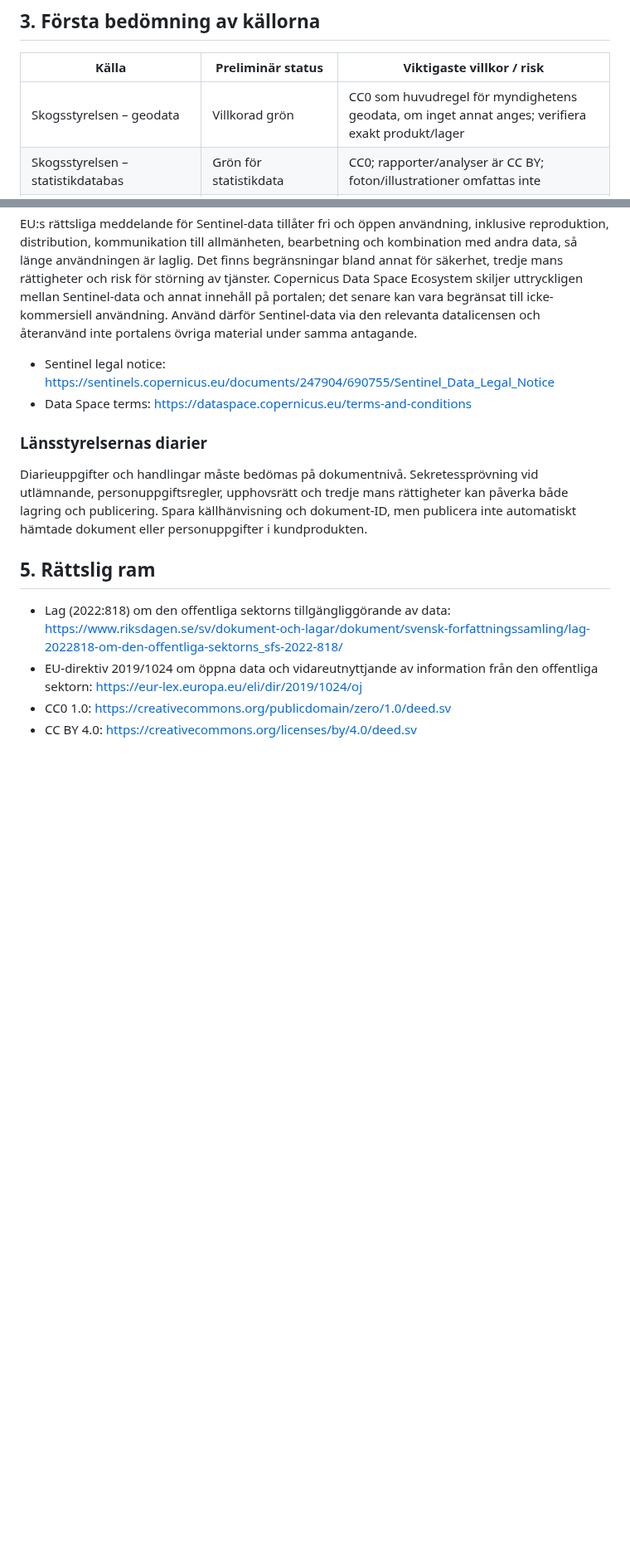
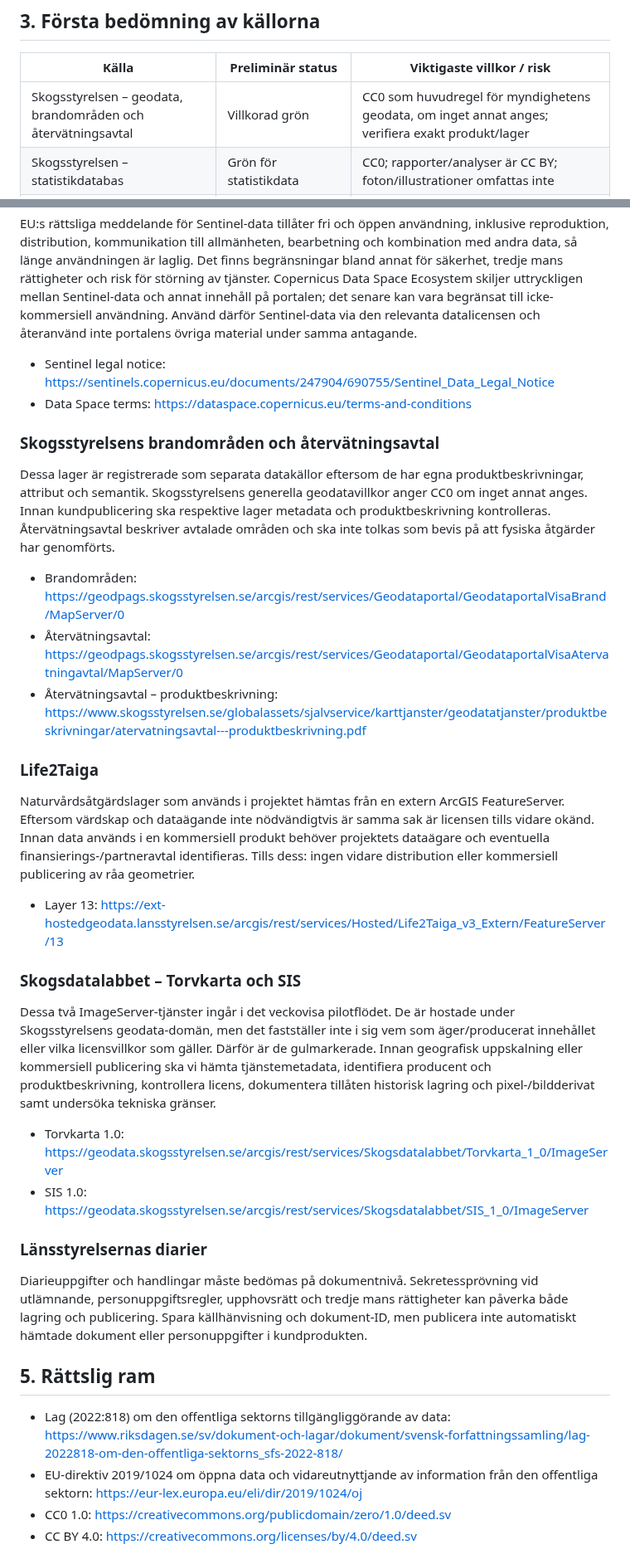
Before and after one commit to dahlinrobert-lgtm/Skog, a Markdown page: docs/open-data-and-commercial-use.md, 2 parts joined by grey strips. Shown at 83% size. Drawn GitHub-style; blank space fills up the shorter version.

Commit message:
Document rights checks for new Skog data sources

```diff
--- a/docs/open-data-and-commercial-use.md
+++ b/docs/open-data-and-commercial-use.md
@@ -35,7 +35,7 @@ Status i registret är en riskklassning för projektet, inte ett bindande juridi
 
 | Källa | Preliminär status | Viktigaste villkor / risk |
 |---|---|---|
-| Skogsstyrelsen – geodata | Villkorad grön | CC0 som huvudregel för myndighetens geodata, om inget annat anges; verifiera exakt produkt/lager |
+| Skogsstyrelsen – geodata, brandområden och återvätningsavtal | Villkorad grön | CC0 som huvudregel för myndighetens geodata, om inget annat anges; verifiera exakt produkt/lager |
 | Skogsstyrelsen – statistikdatabas | Grön för statistikdata | CC0; rapporter/analyser är CC BY; foton/illustrationer omfattas inte |
 | Lantmäteriet – listade öppna data | Grön för listade produkter | CC0, inklusive kommersiell användning |
 | Lantmäteriet – avgiftsbelagd fastighets-/geodata | Röd före avtal | Kommersiell vidareförädling och återförsäljning kan kräva särskilt avtal |
@@ -94,6 +96,27 @@ EU:s rättsliga meddelande för Sentinel-data tillåter fri och öppen användni
 
 - Sentinel legal notice: https://sentinels.copernicus.eu/documents/247904/690755/Sentinel_Data_Legal_Notice
 - Data Space terms: https://dataspace.copernicus.eu/terms-and-conditions
+
+### Skogsstyrelsens brandområden och återvätningsavtal
+
+Dessa lager är registrerade som separata datakällor eftersom de har egna produktbeskrivningar, attribut och semantik. Skogsstyrelsens generella geodatavillkor anger CC0 om inget annat anges. Innan kundpublicering ska respektive lager metadata och produktbeskrivning kontrolleras. Återvätningsavtal beskriver avtalade områden och ska inte tolkas som bevis på att fysiska åtgärder har genomförts.
+
+- Brandområden: https://geodpags.skogsstyrelsen.se/arcgis/rest/services/Geodataportal/GeodataportalVisaBrand/MapServer/0
+- Återvätningsavtal: https://geodpags.skogsstyrelsen.se/arcgis/rest/services/Geodataportal/GeodataportalVisaAtervatningavtal/MapServer/0
+- Återvätningsavtal – produktbeskrivning: https://www.skogsstyrelsen.se/globalassets/sjalvservice/karttjanster/geodatatjanster/produktbeskrivningar/atervatningsavtal---produktbeskrivning.pdf
+
+### Life2Taiga
+
+Naturvårdsåtgärdslager som används i projektet hämtas från en extern ArcGIS FeatureServer. Eftersom värdskap och dataägande inte nödvändigtvis är samma sak är licensen tills vidare okänd. Innan data används i en kommersiell produkt behöver projektets dataägare och eventuella finansierings-/partneravtal identifieras. Tills dess: ingen vidare distribution eller kommersiell publicering av råa geometrier.
+
+- Layer 13: https://ext-hostedgeodata.lansstyrelsen.se/arcgis/rest/services/Hosted/Life2Taiga_v3_Extern/FeatureServer/13
+
+### Skogsdatalabbet – Torvkarta och SIS
+
+Dessa två ImageServer-tjänster ingår i det veckovisa pilotflödet. De är hostade under Skogsstyrelsens geodata-domän, men det fastställer inte i sig vem som äger/producerat innehållet eller vilka licensvillkor som gäller. Därför är de gulmarkerade. Innan geografisk uppskalning eller kommersiell publicering ska vi hämta tjänstemetadata, identifiera producent och produktbeskrivning, kontrollera licens, dokumentera tillåten historisk lagring och pixel-/bildderivat samt undersöka tekniska gränser.
+
+- Torvkarta 1.0: https://geodata.skogsstyrelsen.se/arcgis/rest/services/Skogsdatalabbet/Torvkarta_1_0/ImageServer
+- SIS 1.0: https://geodata.skogsstyrelsen.se/arcgis/rest/services/Skogsdatalabbet/SIS_1_0/ImageServer
 
 ### Länsstyrelsernas diarier
 
```
Also changed, not shown: other parts of docs/open-data-and-commercial-use.md (+2 -0 lines).
